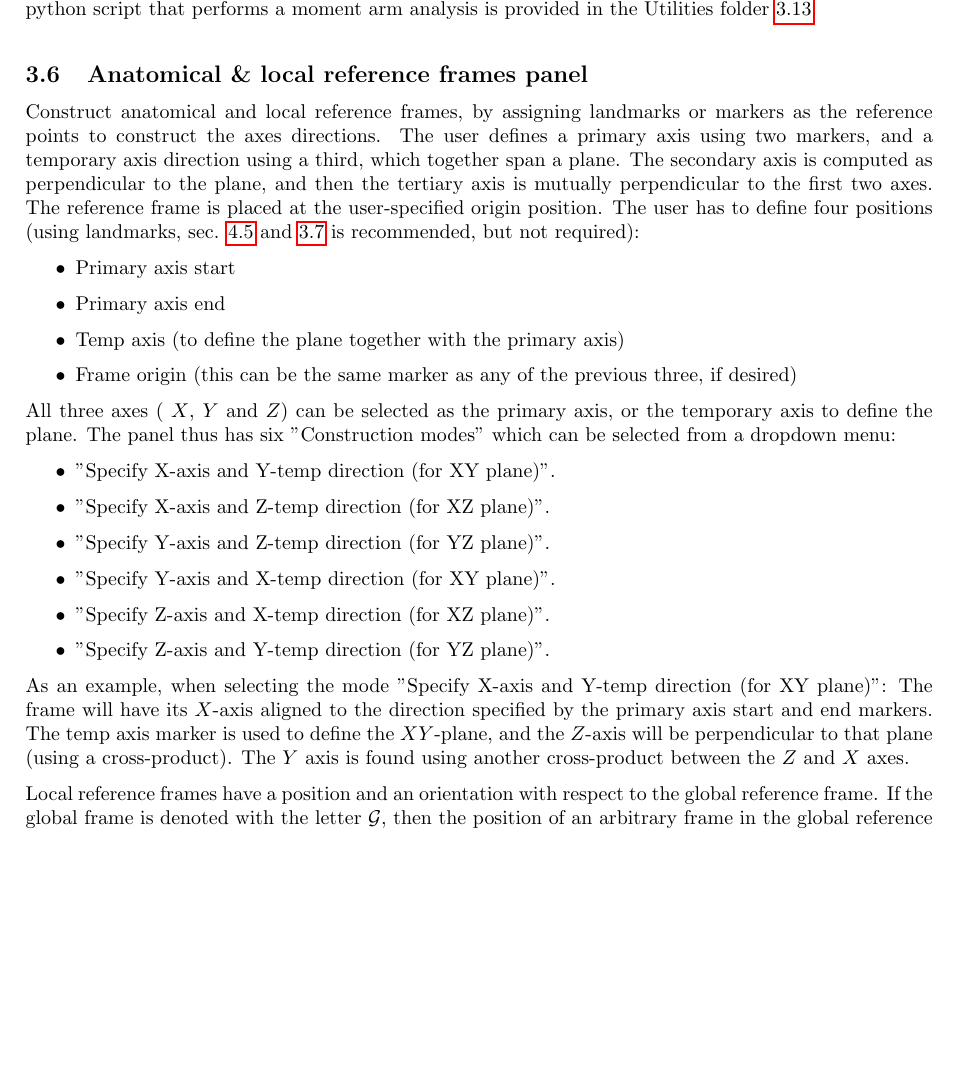
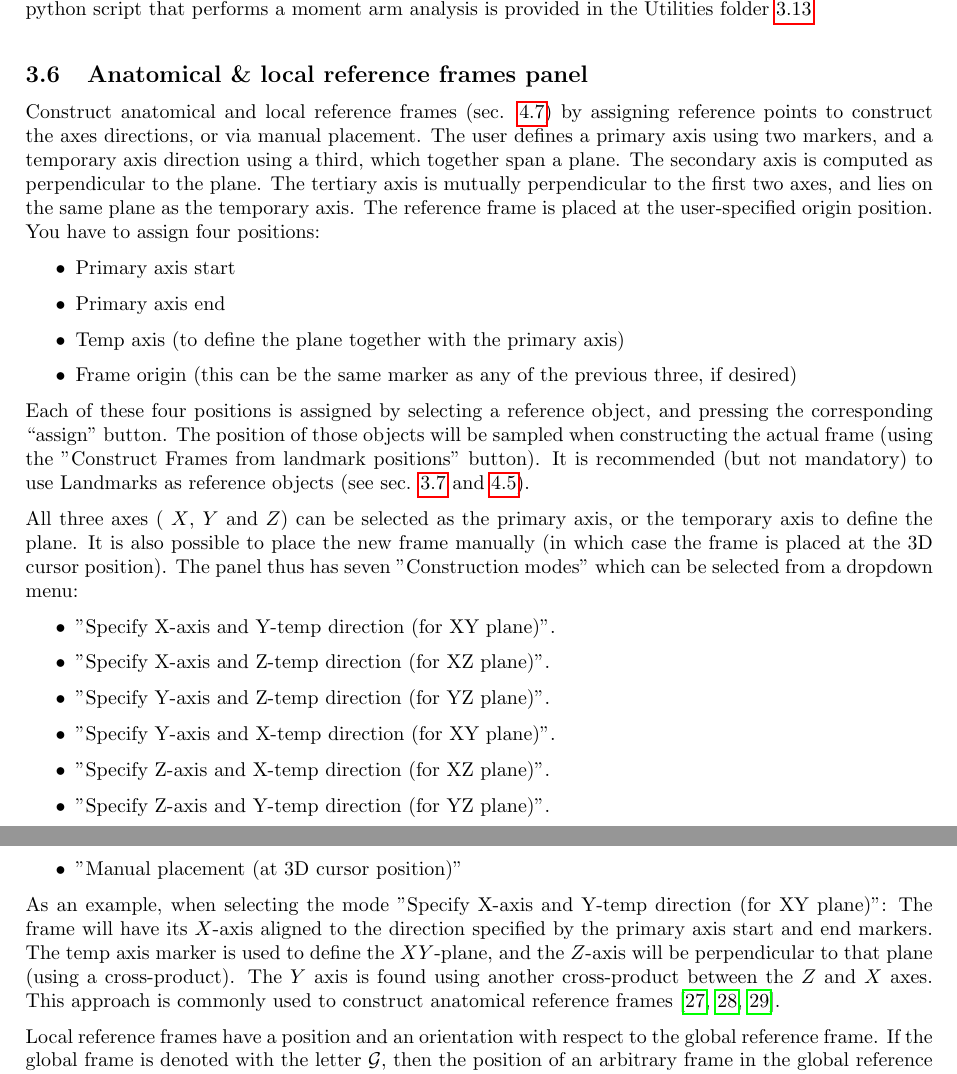
Before and after one commit to PashavanBijlert/MuSkeMo, a LaTeX document (MuSkeMo manual/MuSkeMo manual.tex): part of page 14 of 37 before the commit and two parts of pages 14 and 15 of 37 after it, the two joined at a grey line, cut so that both start at the same text, the shorter picture padded with empty space. Compiled offline with pdfLaTeX.

Commit message:
Update doc on new  frames panel behaviour

```diff
--- a/MuSkeMo manual/MuSkeMo manual.tex
+++ b/MuSkeMo manual/MuSkeMo manual.tex
@@ -437,8 +437,8 @@ The plotting subpanel provides the user with some flexibility to alter the plots
 \subsection{Anatomical \& local reference frames panel}
 \label{sec:framepanel}
 
-Construct anatomical and local reference frames, by assigning landmarks or markers as the reference points to construct the axes directions. The user defines a primary axis using two markers, and a temporary axis direction using a third, which together span a plane. The secondary axis is computed as perpendicular to the plane, and then the tertiary axis is mutually perpendicular to the first two axes. The reference frame is placed at the user-specified origin position.
-The user has to define four positions (using landmarks, sec. \ref{sec:landmark} and \ref{sec:landmarkpanel} is recommended, but not required):
+Construct anatomical and local reference frames (sec. \ref{sec:frame}) by assigning reference points to construct the axes directions, or via manual placement. The user defines a primary axis using two markers, and a temporary axis direction using a third, which together span a plane. The secondary axis is computed as perpendicular to the plane. The tertiary axis is mutually perpendicular to the first two axes, and lies on the same plane as the temporary axis. The reference frame is placed at the user-specified origin position.
+You have to assign four positions:
 
 \begin{itemize}
 \item Primary axis start
@@ -447,7 +447,9 @@ The user has to define four positions (using landmarks, sec. \ref{sec:landmark}
 \item Frame origin (this can be the same marker as any of the previous three, if desired)
 \end{itemize}
 
-All three axes ( \(X\), \(Y\) and \(Z\)) can be selected as the primary axis, or the temporary axis to define the plane. The panel thus has six "Construction modes" which can be selected from a dropdown menu:
+Each of these four positions is assigned by selecting a reference object, and pressing the corresponding ``assign" button. The position of those objects will be sampled when constructing the actual frame (using the "Construct Frames from landmark positions" button). It is recommended (but not mandatory) to use Landmarks as reference objects (see sec. \ref{sec:landmarkpanel} and \ref{sec:landmark}).
+
+All three axes ( \(X\), \(Y\) and \(Z\)) can be selected as the primary axis, or the temporary axis to define the plane. It is also possible to place the new frame manually (in which case the frame is placed at the 3D cursor position). The panel thus has seven "Construction modes" which can be selected from a dropdown menu:
 
 \begin{itemize}
     \item "Specify X-axis and Y-temp direction (for XY plane)".
@@ -456,11 +458,11 @@ All three axes ( \(X\), \(Y\) and \(Z\)) can be selected as the primary axis, or
     \item "Specify Y-axis and X-temp direction (for XY plane)".
     \item "Specify Z-axis and X-temp direction (for XZ plane)".
     \item "Specify Z-axis and Y-temp direction (for YZ plane)".
+    \item "Manual placement (at 3D cursor position)"
 \end{itemize}
 
 
-As an example, when selecting the mode "Specify X-axis and Y-temp direction (for XY plane)": The frame will have its \(X\)-axis aligned to the direction specified by the primary axis start and end markers. The temp axis marker is used to define the \(XY\)-plane, and the \(Z\)-axis will be perpendicular to that plane (using a cross-product). The \(Y\) axis is found using another cross-product between the \(Z\) and \(X\) axes.
-
+As an example, when selecting the mode "Specify X-axis and Y-temp direction (for XY plane)": The frame will have its \(X\)-axis aligned to the direction specified by the primary axis start and end markers. The temp axis marker is used to define the \(XY\)-plane, and the \(Z\)-axis will be perpendicular to that plane (using a cross-product). The \(Y\) axis is found using another cross-product between the \(Z\) and \(X\) axes. This approach is commonly used to construct anatomical reference frames \cite{wuISBRecommendationsStandardization1995,wuISBRecommendationDefinitions2002,wuISBRecommendationDefinitions2005}.
 
 Local reference frames have a position and an orientation with respect to the global reference frame. If the global frame is denoted with the letter \(\mathcal{G}\), then the position of an arbitrary frame in the global reference frame can be written as the following vector: \(\vec{v}_{\mathcal{G}}\). Internally, orientations are stored through rotation matrices. The rotation matrix that rotates a vector from the local \(\mathcal{B}\)-frame to the global \(\mathcal{G}\)-frame can be written as: \({}^{\mathcal{G}} \mathbf{R}_{\mathcal{B}}\). The vectors describing the axes directions in the global frame form three mutually orthogonal basis vectors, and they form the three columns of the orientation (rotation) matrix.
 
```
Also changed, not shown: MuSkeMo manual/MuSkeMo manual.pdf.
